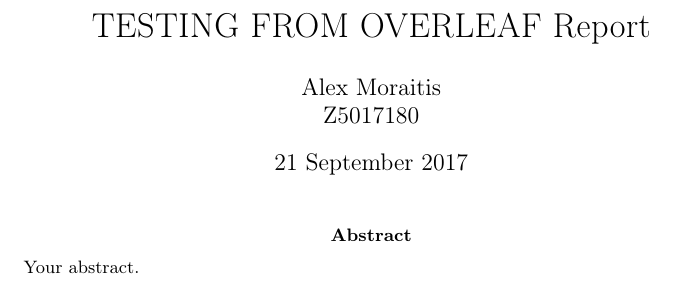
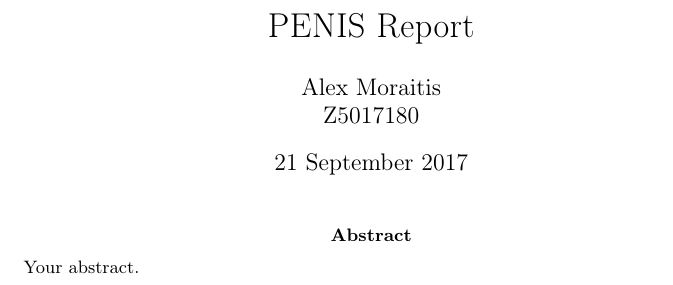
Before and after one commit to AlexMoraitis/FEA, a LaTeX paper (main.tex): part of page 1 of 4, cut at the place of the change. Compiled offline with pdfLaTeX.

Commit message:
Update on Overleaf.

```diff
--- a/main.tex
+++ b/main.tex
@@ -14,7 +14,7 @@
 \usepackage[colorinlistoftodos]{todonotes}
 \usepackage[colorlinks=true, allcolors=blue]{hyperref}
 
-\title{ TESTING FROM OVERLEAF Report}
+\title{ PENIS Report}
 \author{Alex Moraitis\\Z5017180}
 \date{21 September 2017}
 
```
